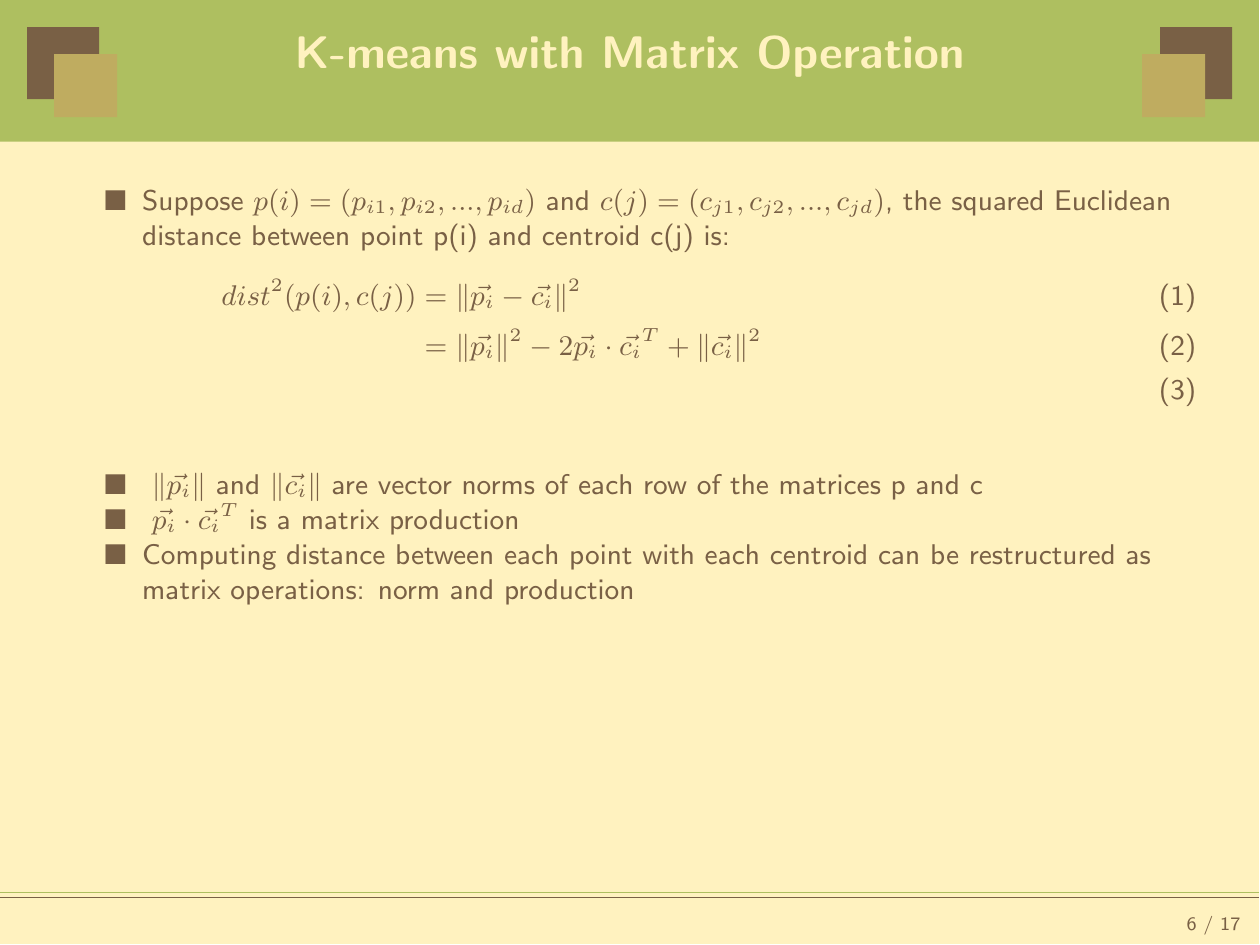
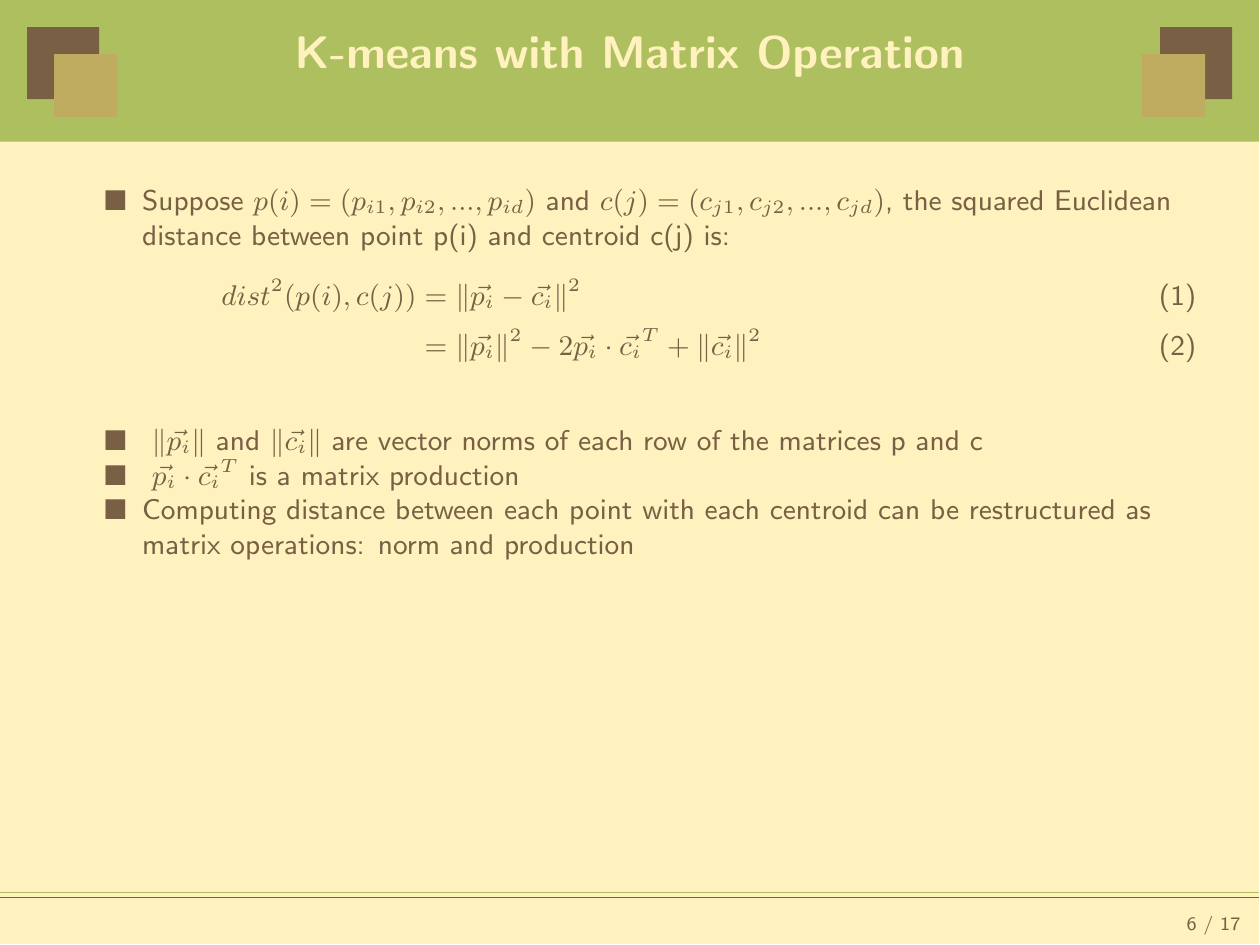
Before and after one commit to pkuwalter/kmeans_parallel, LaTeX slides (doc/final_presentation/presentation.tex): page 6 of 17. Compiled offline with LaTeX, dvips and Ghostscript.

Commit message:
get rid of tailing number in formula

```diff
--- a/doc/final_presentation/presentation.tex
+++ b/doc/final_presentation/presentation.tex
@@ -141,7 +141,7 @@ fleqn]{powerdot}
     c_{j2}, ..., c_{jd})$, the squared Euclidean distance between point p(i) and centroid c(j) is:
     \begin{align}
       dist^2(p(i),c(j)) &= \norm{\vec{p_i} - \vec{c_i}}^2 \\
-             &= \norm{\vec{p_i}}^2 - 2 \vec{p_i} \cdot \vec{c_i}^T + \norm{\vec{c_i}}^2 \\
+             &= \norm{\vec{p_i}}^2 - 2 \vec{p_i} \cdot \vec{c_i}^T + \norm{\vec{c_i}}^2
   \end{align}}
   \item{
       $\norm{\vec{p_i}}$ and $\norm{\vec{c_i}}$ are vector norms of each row of the matrices p and c
```
